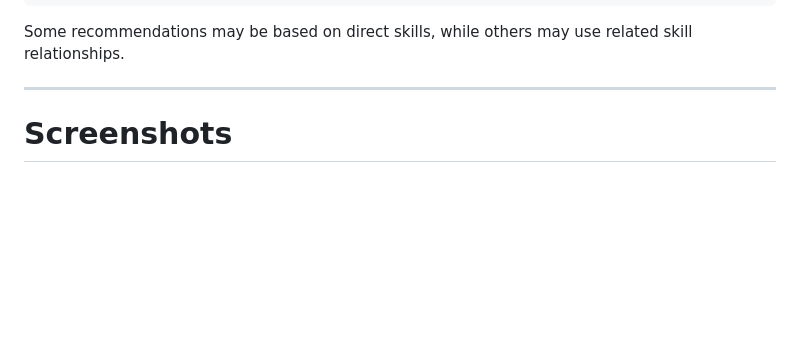
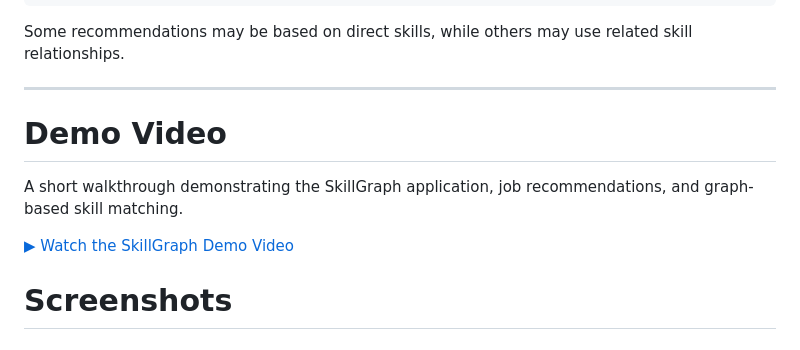
Before and after one commit to ThotaSamyuktha/SkillGraph, a Markdown page: README.md, the part around the change. Rendered like a GitHub page; blank space fills up the shorter version.

Commit message:
Add demo video link

```diff
--- a/README.md
+++ b/README.md
@@ -710,7 +710,11 @@ Software Engineer
 Some recommendations may be based on direct skills, while others may use related skill relationships.
 
 ---
+# Demo Video
 
+A short walkthrough demonstrating the SkillGraph application, job recommendations, and graph-based skill matching.
+
+[▶ Watch the SkillGraph Demo Video](https://drive.google.com/file/d/1CHsr1CVvHHj-ytpre47DdEnwA3rjB151/view?usp=sharing)
 # Screenshots
 
 ## Candidate Selection
```
